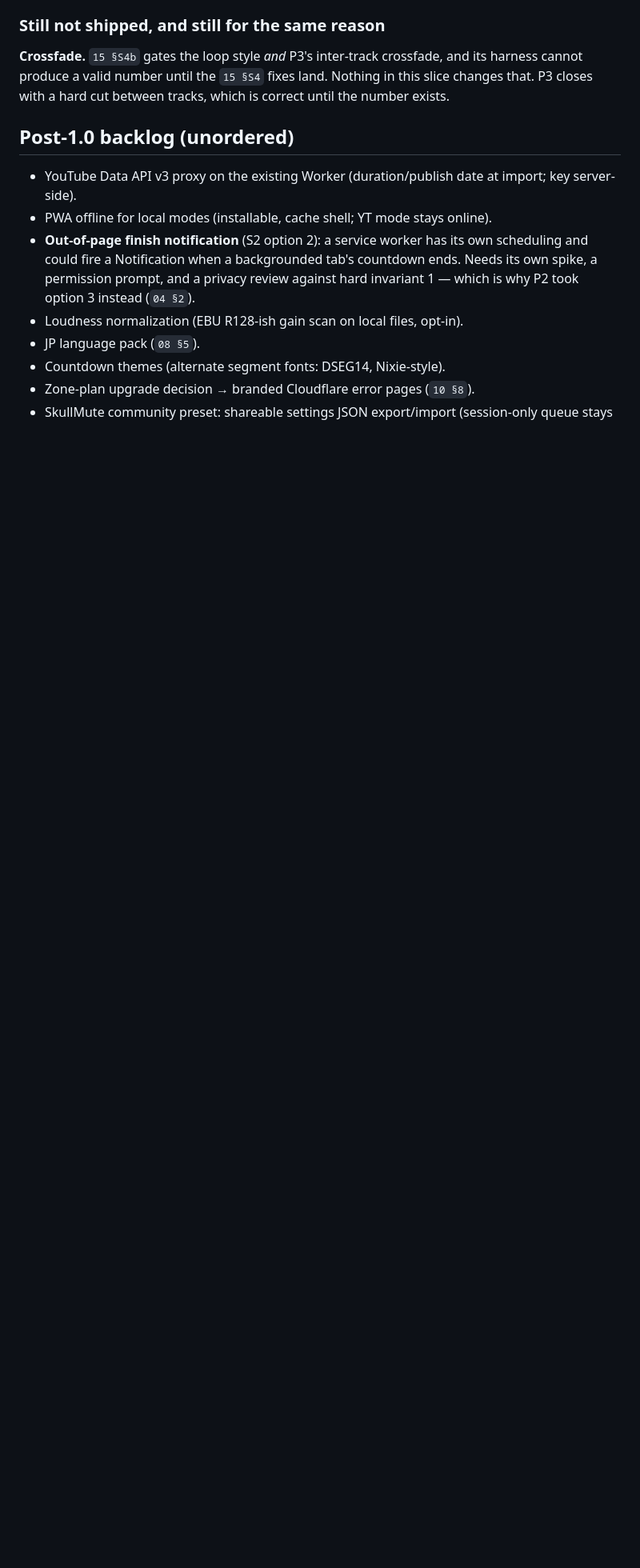
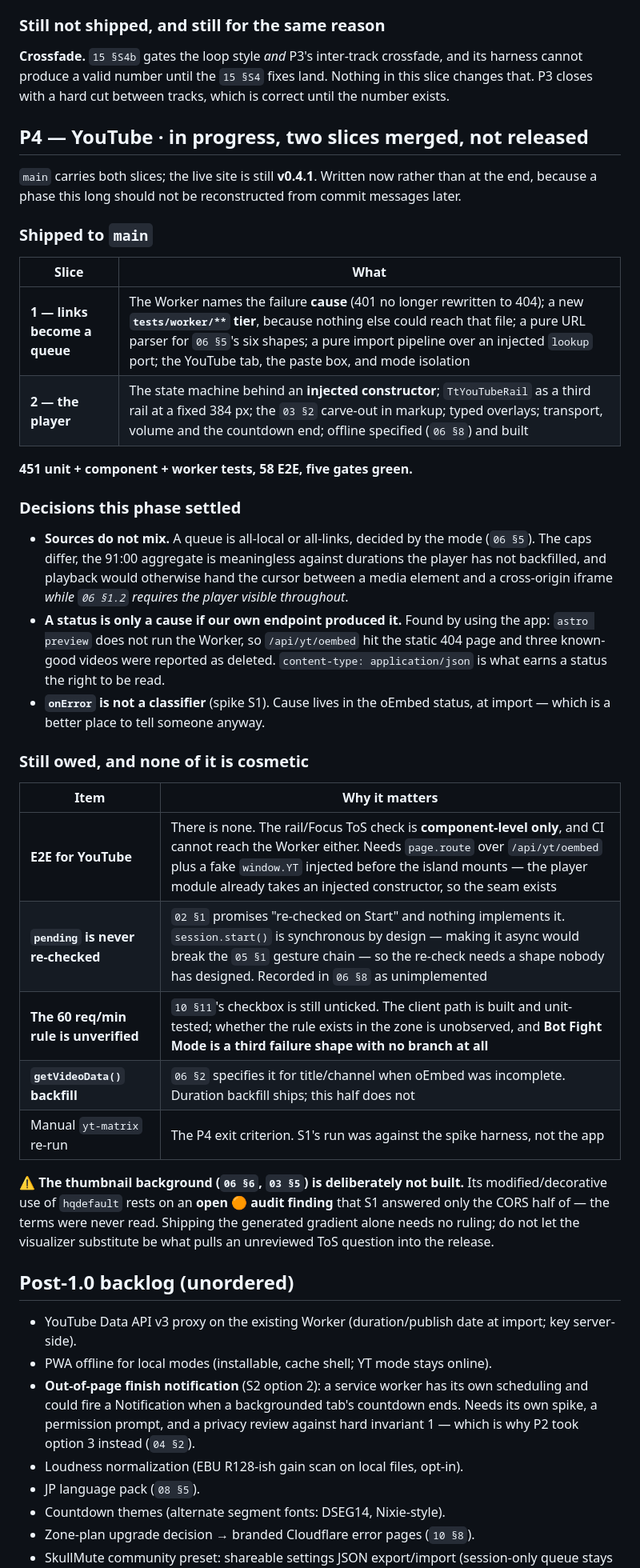
Before and after one commit to poli0981/ticktune, a Markdown page: docs/16-ROADMAP.md, the part around the change. Shown at 80% size. Rendered like a GitHub page; blank space fills up the shorter version.

```diff
--- a/docs/16-ROADMAP.md
+++ b/docs/16-ROADMAP.md
@@ -370,6 +370,51 @@ and its harness cannot produce a valid number until the `15 §S4` fixes land.
 Nothing in this slice changes that. P3 closes with a hard cut between tracks,
 which is correct until the number exists.
 
+## P4 — YouTube · **in progress**, two slices merged, not released
+
+`main` carries both slices; the live site is still **v0.4.1**. Written now rather
+than at the end, because a phase this long should not be reconstructed from
+commit messages later.
+
+### Shipped to `main`
+
+| Slice | What |
+|-------|------|
+| **1 — links become a queue** | The Worker names the failure **cause** (401 no longer rewritten to 404); a new **`tests/worker/**` tier**, because nothing else could reach that file; a pure URL parser for `06 §5`'s six shapes; a pure import pipeline over an injected `lookup` port; the YouTube tab, the paste box, and mode isolation |
+| **2 — the player** | The state machine behind an **injected constructor**; `TtYouTubeRail` as a third rail at a fixed 384 px; the `03 §2` carve-out in markup; typed overlays; transport, volume and the countdown end; offline specified (`06 §8`) and built |
+
+**451 unit + component + worker tests, 58 E2E, five gates green.**
+
+### Decisions this phase settled
+
+- **Sources do not mix.** A queue is all-local or all-links, decided by the mode
+  (`06 §5`). The caps differ, the 91:00 aggregate is meaningless against
+  durations the player has not backfilled, and playback would otherwise hand the
+  cursor between a media element and a cross-origin iframe *while `06 §1.2`
+  requires the player visible throughout*.
+- **A status is only a cause if our own endpoint produced it.** Found by using
+  the app: `astro preview` does not run the Worker, so `/api/yt/oembed` hit the
+  static 404 page and three known-good videos were reported as deleted.
+  `content-type: application/json` is what earns a status the right to be read.
+- **`onError` is not a classifier** (spike S1). Cause lives in the oEmbed status,
+  at import — which is a better place to tell someone anyway.
+
+### Still owed, and none of it is cosmetic
+
+| Item | Why it matters |
+|------|----------------|
+| **E2E for YouTube** | There is none. The rail/Focus ToS check is **component-level only**, and CI cannot reach the Worker either. Needs `page.route` over `/api/yt/oembed` plus a fake `window.YT` injected before the island mounts — the player module already takes an injected constructor, so the seam exists |
+| **`pending` is never re-checked** | `02 §1` promises "re-checked on Start" and nothing implements it. `session.start()` is synchronous by design — making it async would break the `05 §1` gesture chain — so the re-check needs a shape nobody has designed. Recorded in `06 §8` as unimplemented |
+| **The 60 req/min rule is unverified** | `10 §11`'s checkbox is still unticked. The client path is built and unit-tested; whether the rule exists in the zone is unobserved, and **Bot Fight Mode is a third failure shape with no branch at all** |
+| **`getVideoData()` backfill** | `06 §2` specifies it for title/channel when oEmbed was incomplete. Duration backfill ships; this half does not |
+| Manual `yt-matrix` re-run | The P4 exit criterion. S1's run was against the spike harness, not the app |
+
+⚠️ **The thumbnail background (`06 §6`, `03 §5`) is deliberately not built.** Its
+modified/decorative use of `hqdefault` rests on an **open 🟠 audit finding** that
+S1 answered only the CORS half of — the terms were never read. Shipping the
+generated gradient alone needs no ruling; do not let the visualizer substitute be
+what pulls an unreviewed ToS question into the release.
+
 ## Post-1.0 backlog (unordered)
 
 - YouTube Data API v3 proxy on the existing Worker (duration/publish date at
```
Also changed, not shown: CLAUDE.md (+51 -30 lines).
